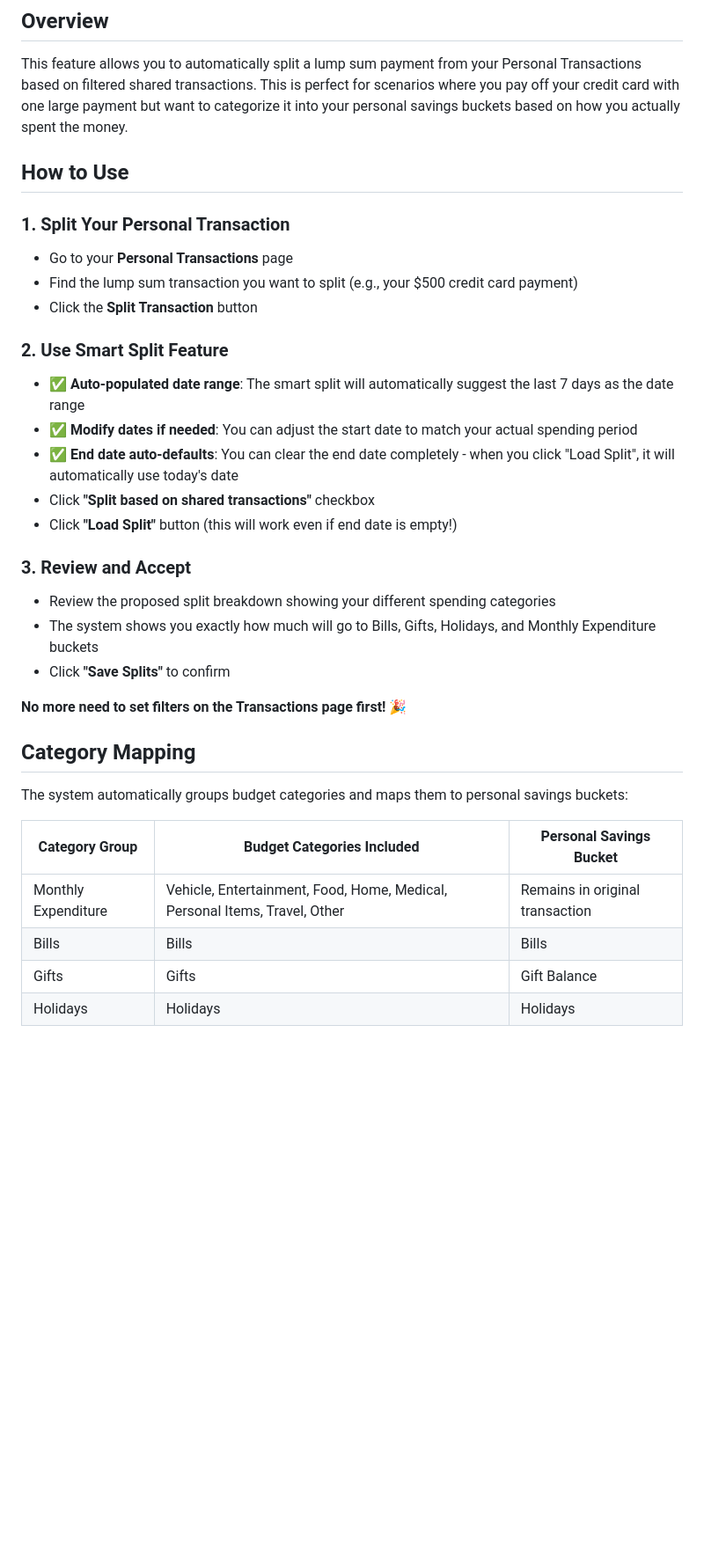
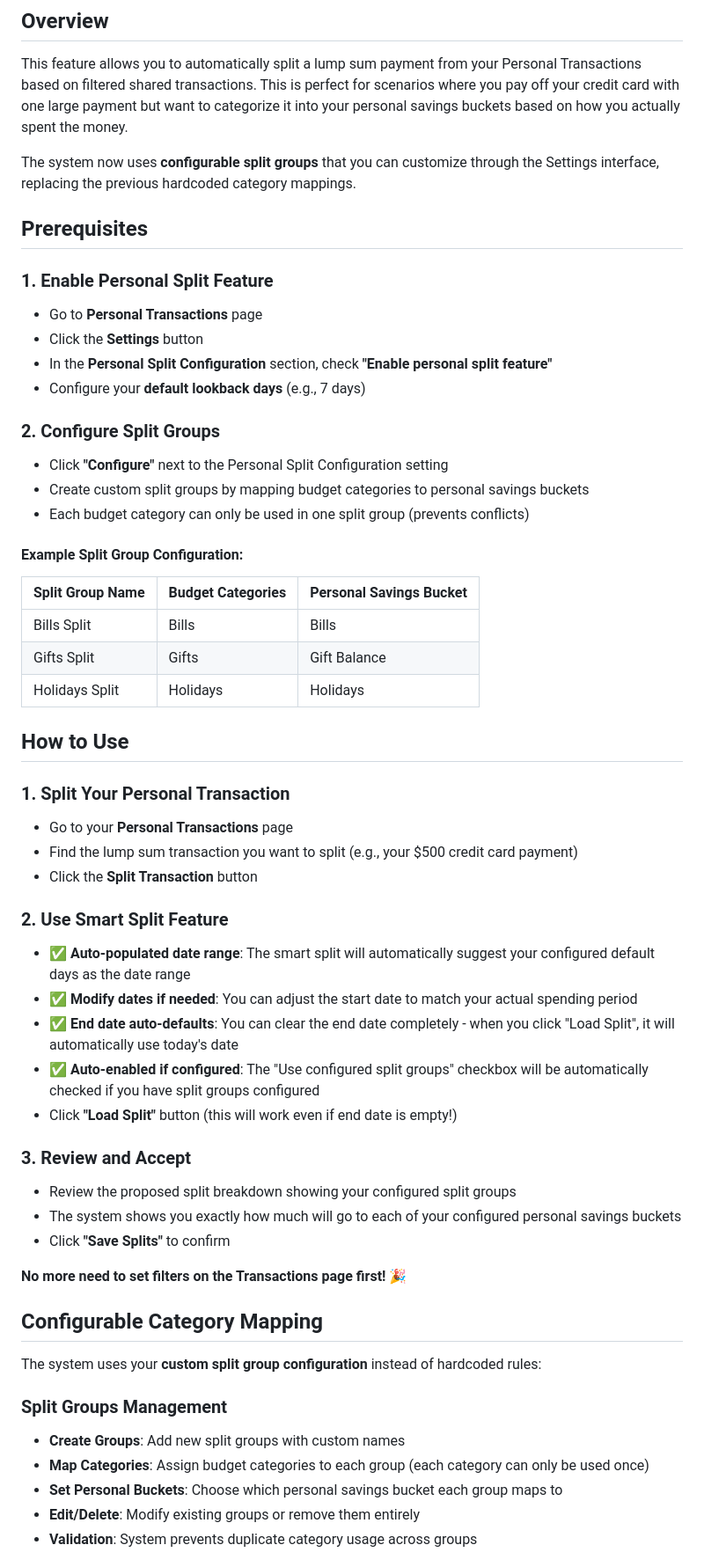
Before and after one commit to jackho1/finance-splitter-v2, a Markdown page: SMART_SPLIT_FEATURE.md, the part around one of its changes. Shown at 88% size. Rendered like a GitHub page; blank space fills up the shorter version.

```diff
--- a/SMART_SPLIT_FEATURE.md
+++ b/SMART_SPLIT_FEATURE.md
@@ -2,6 +2,28 @@
 
 ## Overview
 This feature allows you to automatically split a lump sum payment from your Personal Transactions based on filtered shared transactions. This is perfect for scenarios where you pay off your credit card with one large payment but want to categorize it into your personal savings buckets based on how you actually spent the money.
+
+The system now uses **configurable split groups** that you can customize through the Settings interface, replacing the previous hardcoded category mappings.
+
+## Prerequisites
+
+### 1. Enable Personal Split Feature
+- Go to **Personal Transactions** page
+- Click the **Settings** button
+- In the **Personal Split Configuration** section, check **"Enable personal split feature"**
+- Configure your **default lookback days** (e.g., 7 days)
+
+### 2. Configure Split Groups
+- Click **"Configure"** next to the Personal Split Configuration setting
+- Create custom split groups by mapping budget categories to personal savings buckets
+- Each budget category can only be used in one split group (prevents conflicts)
+
+#### Example Split Group Configuration:
+| Split Group Name | Budget Categories | Personal Savings Bucket |
+|------------------|-------------------|-------------------------|
+| Bills Split      | Bills             | Bills                   |
+| Gifts Split      | Gifts             | Gift Balance            |
+| Holidays Split   | Holidays          | Holidays                |
 
 ## How to Use
 
@@ -11,27 +33,27 @@ This feature allows you to automatically split a lump sum payment from your Pers
 - Click the **Split Transaction** button
 
 ### 2. Use Smart Split Feature
-- ✅ **Auto-populated date range**: The smart split will automatically suggest the last 7 days as the date range
+- ✅ **Auto-populated date range**: The smart split will automatically suggest your configured default days as the date range
 - ✅ **Modify dates if needed**: You can adjust the start date to match your actual spending period
 - ✅ **End date auto-defaults**: You can clear the end date completely - when you click "Load Split", it will automatically use today's date
-- Click **"Split based on shared transactions"** checkbox
+- ✅ **Auto-enabled if configured**: The "Use configured split groups" checkbox will be automatically checked if you have split groups configured
 - Click **"Load Split"** button (this will work even if end date is empty!)
 
 ### 3. Review and Accept
-- Review the proposed split breakdown showing your different spending categories
-- The system shows you exactly how much will go to Bills, Gifts, Holidays, and Monthly Expenditure buckets
+- Review the proposed split breakdown showing your configured split groups
+- The system shows you exactly how much will go to each of your configured personal savings buckets
 - Click **"Save Splits"** to confirm
 
 **No more need to set filters on the Transactions page first!** 🎉
 
-## Category Mapping
+## Configurable Category Mapping
 
-The system automatically groups budget categories and maps them to personal savings buckets:
+The system uses your **custom split group configuration** instead of hardcoded rules:
 
-| Category Group | Budget Categories Included | Personal Savings Bucket |
-|----------------|---------------------------|--------------------------|
-| Monthly Expenditure | Vehicle, Entertainment, Food, Home, Medical, Personal Items, Travel, Other | Remains in original transaction |
-| Bills          | Bills                     | Bills                  |
-| Gifts          | Gifts                     | Gift Balance           |
-| Holidays       | Holidays                  | Holidays               |
+### Split Groups Management
+- **Create Groups**: Add new split groups with custom names
+- **Map Categories**: Assign budget categories to each group (each category can only be used once)
+- **Set Personal Buckets**: Choose which personal savings bucket each group maps to
+- **Edit/Delete**: Modify existing groups or remove them entirely
+- **Validation**: System prevents duplicate category usage across groups
 
```
Also changed, not shown: other parts of SMART_SPLIT_FEATURE.md (+59 -23 lines), TODO.md (+5 -2 lines).
